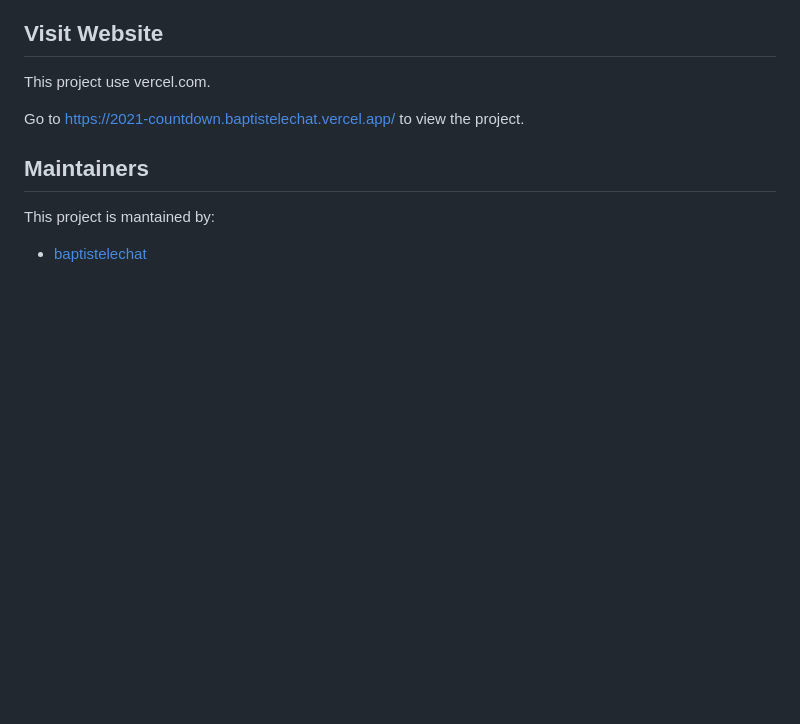
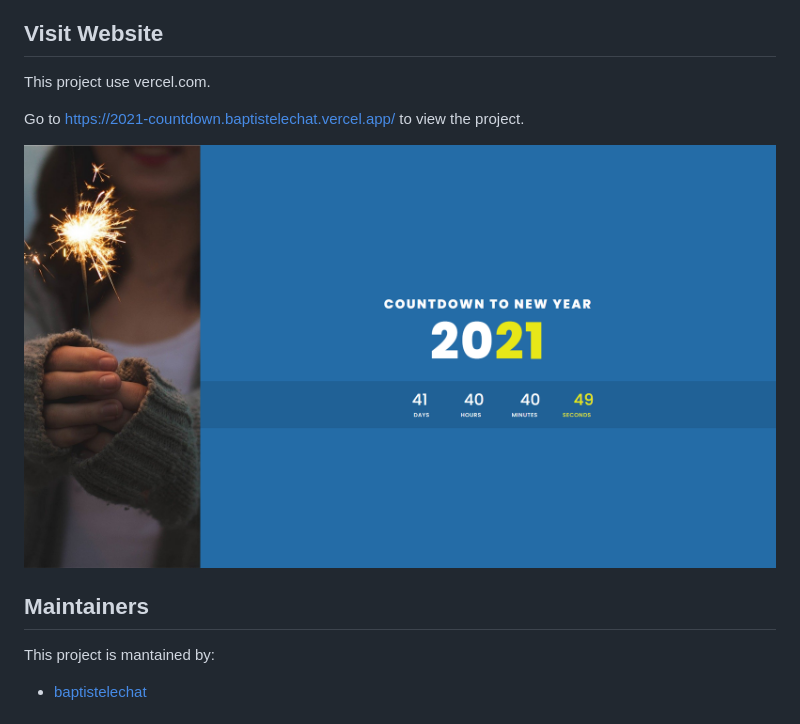
Before and after one commit to baptistelechat/2021-Countdown, a Markdown page: README.md, the part around the change. GitHub-like rendering; pictures changed too: img/screenshot.png (added); blank space fills up the shorter version.

Commit message:
📝 update README.md - add a screenshot of project

```diff
--- a/README.md
+++ b/README.md
@@ -8,6 +8,8 @@ A simple countdown to 2021 in HTML, CSS.
 This project use vercel.com.
 
 Go to https://2021-countdown.baptistelechat.vercel.app/ to view the project.
+
+<img src="./img/screenshot.png">
 
 ## Maintainers
 This project is mantained by:
```
